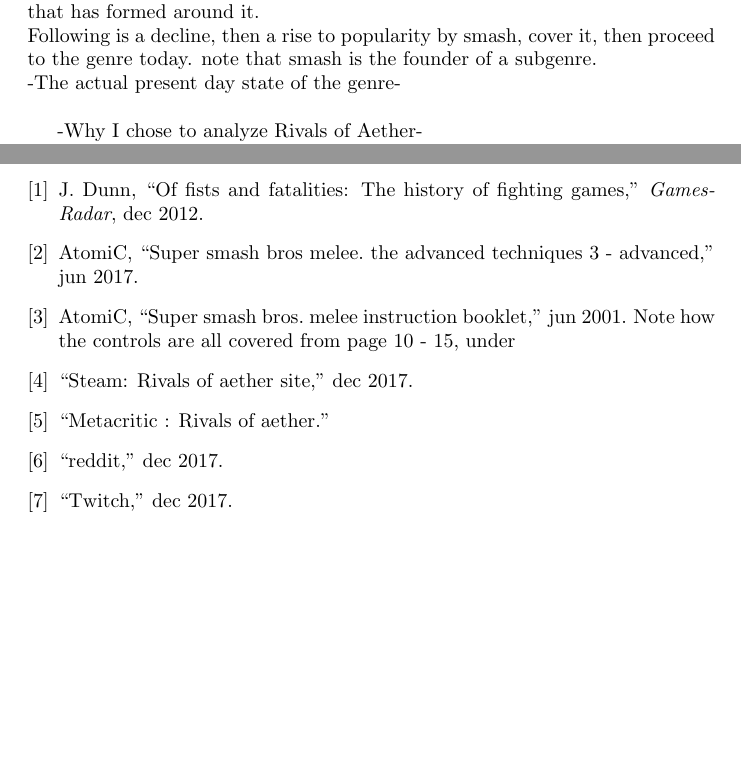
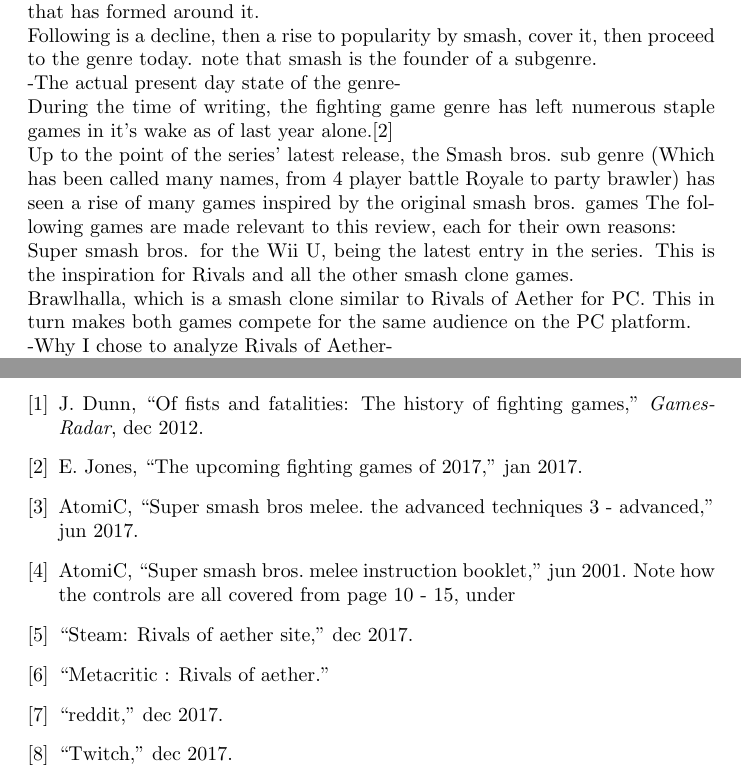
Before and after one commit to JonlineRB/GamesAnalysis, a LaTeX document (Abstract.tex, which reads Bib.bib): two parts of pages 2 and 12 of 12 before the commit and two parts of pages 3 and 13 of 13 after it, joined at a grey line, cut so that both start at the same text, the shorter picture padded with empty space. Compiled offline with pdfLaTeX.

Commit message:
added a title screen, expanded on the genre's state today

```diff
--- a/Abstract.tex
+++ b/Abstract.tex
@@ -20,9 +27,14 @@
 Most notable are not only the easy to play but hard to master difficulty, which captivated casuals and dedicated players alike, but the large scale community that has formed around it.\\
 Following is a decline, then a rise to popularity by smash, cover it, then proceed to the genre today. note that smash is the founder of a subgenre.\\
 -The actual present day state of the genre-\\
-
+During the time of writing, the fighting game genre has left numerous staple games in it's wake as of last year alone.\cite{eltonjones2017:8}\\
+Up to the point of the series' latest release, the Smash bros. sub genre (Which has been called many names, from 4 player battle Royale to party brawler) has seen a rise of many games inspired by the original smash bros. games %todo: cite this\\
+The following games are made relevant to this review, each for their own reasons:\\
+Super smash bros. for the Wii U, being the latest entry in the series. This is the inspiration for Rivals and all the other smash clone games.\\
+Brawlhalla, which is a smash clone similar to Rivals of Aether for PC. This in turn makes both games compete for the same audience on the PC platform.\\
 -Why I chose to analyze Rivals of Aether-\\
 Rivals of Aether is unique take on the 4 Player Battle Royale genre. It sets itself apart by being an indie Title: it features pixel art style, matching retro music, and a cast of fighters which is heavily balanced and diverse. The game features online competitive play as it's forte. The reason I chose this title for the Games Analysis is because I believe it is a breath of fresh air to a genre which I enjoy a lot. It has also gained a lot of traction during it's development cycle [reference], causing the hype to build up around it preceding launch, which has formed a community around it.\\
+
 -Exact definition of the focus of this analysis-\\
 This analysis will contain three major chapters:\\
 1) The background of the game, it's competitor's and it's creation.\\
--- a/Bib.bib
+++ b/Bib.bib
@@ -40,3 +40,10 @@
     title = "MetaCritic : Rivals of Aether",
     url   = "http://www.metacritic.com/game/pc/rivals-of-aether"
 }
+@ONLINE {eltonjones2017:8,
+    author = "Elton Jones",
+    title  = "The Upcoming Fighting Games of 2017",
+    month  = "jan",
+    year   = "2017",
+    url    = "https://heavy.com/games/2017/01/top-new-best-fighting-games-2017-ps4-xbox-one-pc-nintendo-switch/"
+}
```
Also changed, not shown: Abstract.pdf, Abstract.tex (9 more changed lines), 3 other files.
